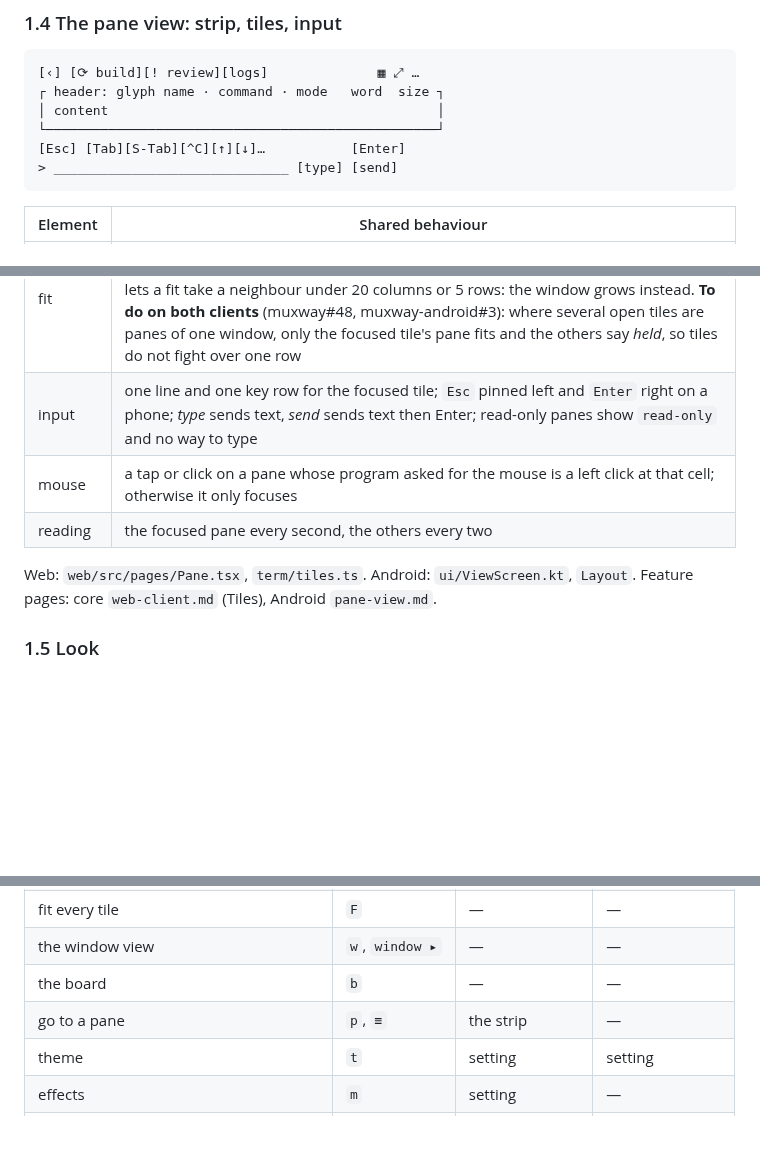
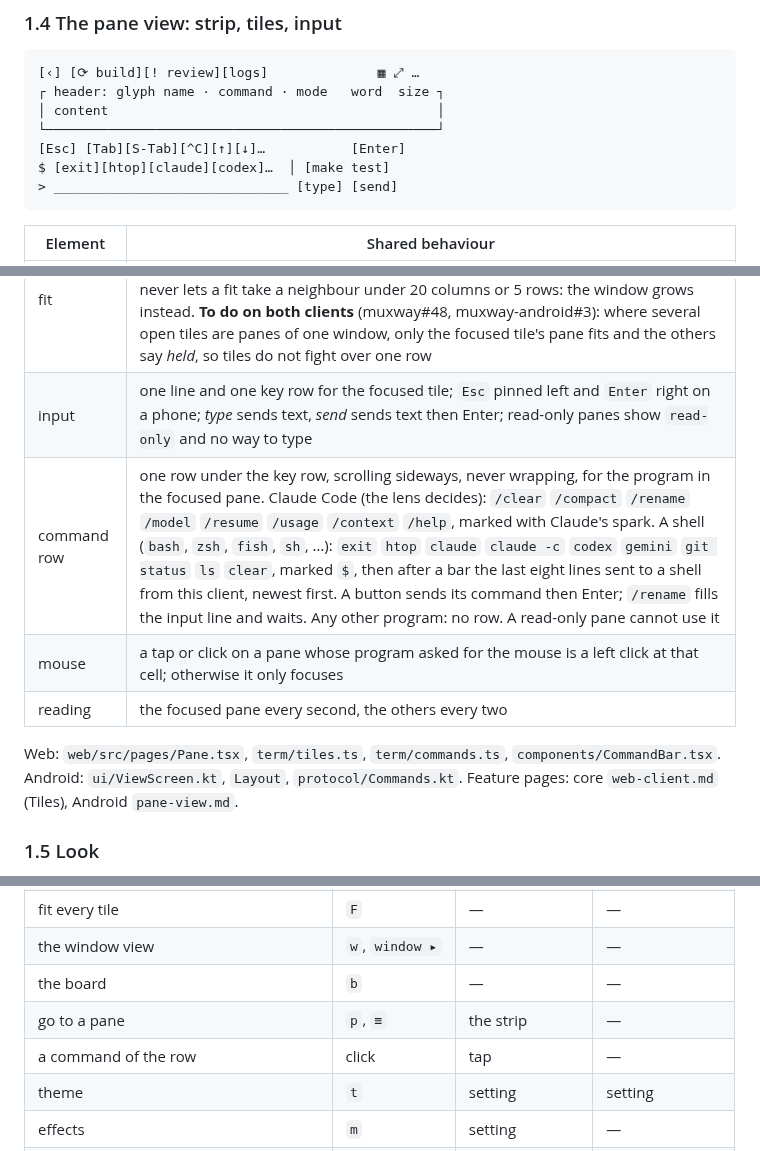
Before and after one commit to notmarkopadjen/muxway, a Markdown page: docs/ui-guideline.md, 3 parts joined by grey strips. Rendered like a GitHub page; blank space fills up the shorter version.

````diff
--- a/docs/ui-guideline.md
+++ b/docs/ui-guideline.md
@@ -84,6 +84,7 @@ opens the window view; see §2.
 │ content                                          │
 └──────────────────────────────────────────────────┘
 [Esc] [Tab][S-Tab][^C][↑][↓]…           [Enter]
+$ [exit][htop][claude][codex]…  │ [make test]
 > ______________________________ [type] [send]
 ```
 
@@ -95,11 +96,13 @@ opens the window view; see §2.
 | header | painted like its tab: glyph, name, command, mode, the word, the size with fit on; the focused tile has the thick border and bold name |
 | fit | per tile, the pane's own scope; every writable tile opens with fit on, one or several; `⤢` or `f` toggles; a second press sends the size again; leaving releases. The host never lets a fit take a neighbour under 20 columns or 5 rows: the window grows instead. **To do on both clients** (muxway#48, muxway-android#3): where several open tiles are panes of one window, only the focused tile's pane fits and the others say *held*, so tiles do not fight over one row |
 | input | one line and one key row for the focused tile; `Esc` pinned left and `Enter` right on a phone; *type* sends text, *send* sends text then Enter; read-only panes show `read-only` and no way to type |
+| command row | one row under the key row, scrolling sideways, never wrapping, for the program in the focused pane. Claude Code (the lens decides): `/clear` `/compact` `/rename` `/model` `/resume` `/usage` `/context` `/help`, marked with Claude's spark. A shell (`bash`, `zsh`, `fish`, `sh`, …): `exit` `htop` `claude` `claude -c` `codex` `gemini` `git status` `ls` `clear`, marked `$`, then after a bar the last eight lines sent to a shell from this client, newest first. A button sends its command then Enter; `/rename` fills the input line and waits. Any other program: no row. A read-only pane cannot use it |
 | mouse | a tap or click on a pane whose program asked for the mouse is a left click at that cell; otherwise it only focuses |
 | reading | the focused pane every second, the others every two |
 
-Web: `web/src/pages/Pane.tsx`, `term/tiles.ts`. Android:
-`ui/ViewScreen.kt`, `Layout`. Feature pages: core `web-client.md`
+Web: `web/src/pages/Pane.tsx`, `term/tiles.ts`, `term/commands.ts`,
+`components/CommandBar.tsx`. Android: `ui/ViewScreen.kt`, `Layout`,
+`protocol/Commands.kt`. Feature pages: core `web-client.md`
 (Tiles), Android `pane-view.md`.
 
 ### 1.5 Look
@@ -139,6 +142,7 @@ The same action on every client, triggered the way the device does it.
 | the window view | `w`, `window ▸` | — | — |
 | the board | `b` | — | — |
 | go to a pane | `p`, `≡` | the strip | — |
+| a command of the row | click | tap | — |
 | theme | `t` | setting | setting |
 | effects | `m` | setting | — |
 | help | `?` | — | — |
````
Also changed, not shown: docs/features/web-client.md (+24 -0 lines), docs/plans/2026-10-24-claude-commands.md (added, +171 -0 lines), docs/features/images/web-command-row-claude.png (added), docs/features/images/web-command-row-shell.png (added), 14 other files.
